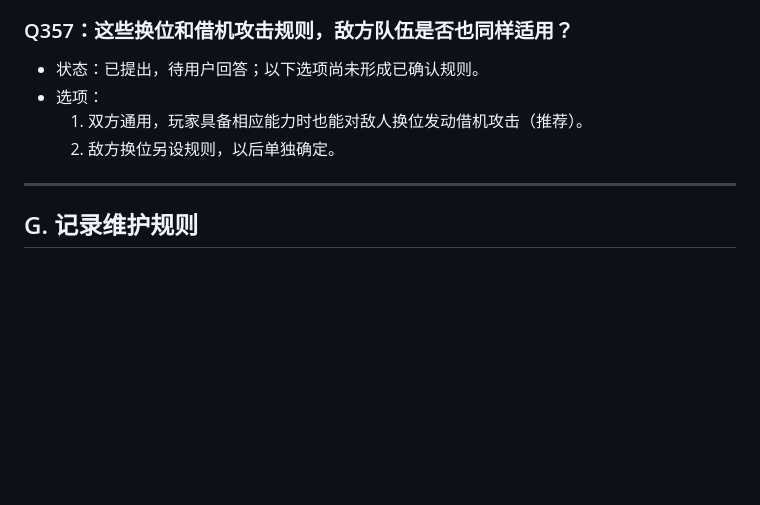
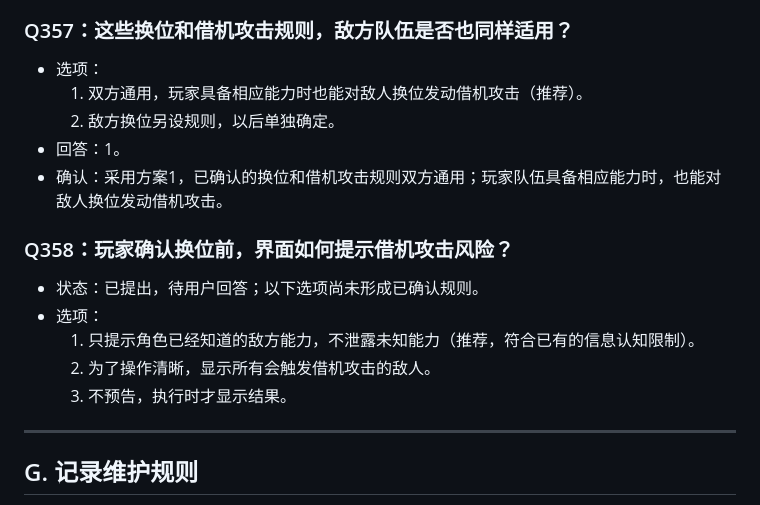
Before and after one commit to Kinkairy/blackstone-h5, a Markdown page: docs/design-interview.md, the part around the change. GitHub-like rendering; blank space fills up the shorter version.

Commit message:
docs: confirm Q357 shared combat rules and record pending Q358

```diff
--- a/docs/design-interview.md
+++ b/docs/design-interview.md
@@ -1546,10 +1546,19 @@
 
 
 ### Q357：这些换位和借机攻击规则，敌方队伍是否也同样适用？
-- 状态：已提出，待用户回答；以下选项尚未形成已确认规则。
 - 选项：
   1. 双方通用，玩家具备相应能力时也能对敌人换位发动借机攻击（推荐）。
   2. 敌方换位另设规则，以后单独确定。
+- 回答：1。
+- 确认：采用方案1，已确认的换位和借机攻击规则双方通用；玩家队伍具备相应能力时，也能对敌人换位发动借机攻击。
+
+
+### Q358：玩家确认换位前，界面如何提示借机攻击风险？
+- 状态：已提出，待用户回答；以下选项尚未形成已确认规则。
+- 选项：
+  1. 只提示角色已经知道的敌方能力，不泄露未知能力（推荐，符合已有的信息认知限制）。
+  2. 为了操作清晰，显示所有会触发借机攻击的敌人。
+  3. 不预告，执行时才显示结果。
 
 ---
 
```
